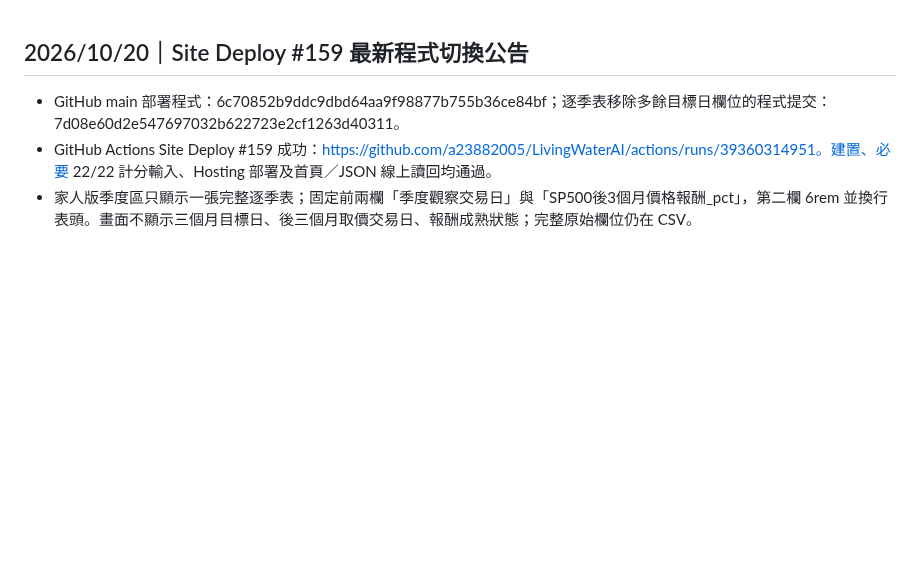
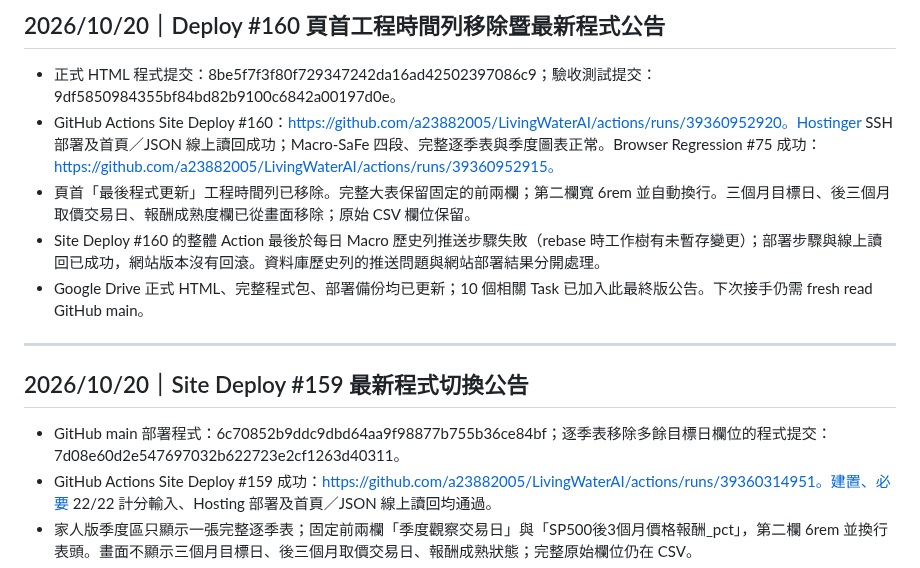
Before and after one commit to a23882005/LivingWaterAI, a Markdown page: 系統工程/總經V70/跨專案正式通知_V70-3-27.md, the part around the change. Rendered like a GitHub page; blank space fills up the shorter version.

Commit message:
docs(v703): notify linked tasks after deploy 160

```diff
--- a/系統工程/總經V70/跨專案正式通知_V70-3-27.md
+++ b/系統工程/總經V70/跨專案正式通知_V70-3-27.md
@@ -1,3 +1,13 @@
+## 2026/10/20｜Deploy #160 頁首工程時間列移除暨最新程式公告
+
+- 正式 HTML 程式提交：8be5f7f3f80f729347242da16ad42502397086c9；驗收測試提交：9df5850984355bf84bd82b9100c6842a00197d0e。
+- GitHub Actions Site Deploy #160：https://github.com/a23882005/LivingWaterAI/actions/runs/39360952920。Hostinger SSH 部署及首頁／JSON 線上讀回成功；Macro-SaFe 四段、完整逐季表與季度圖表正常。Browser Regression #75 成功：https://github.com/a23882005/LivingWaterAI/actions/runs/39360952915。
+- 頁首「最後程式更新」工程時間列已移除。完整大表保留固定的前兩欄；第二欄寬 6rem 並自動換行。三個月目標日、後三個月取價交易日、報酬成熟度欄已從畫面移除；原始 CSV 欄位保留。
+- Site Deploy #160 的整體 Action 最後於每日 Macro 歷史列推送步驟失敗（rebase 時工作樹有未暫存變更）；部署步驟與線上讀回已成功，網站版本沒有回滾。資料庫歷史列的推送問題與網站部署結果分開處理。
+- Google Drive 正式 HTML、完整程式包、部署備份均已更新；10 個相關 Task 已加入此最終版公告。下次接手仍需 fresh read GitHub main。
+
+---
+
 ## 2026/10/20｜Site Deploy #159 最新程式切換公告
 
 - GitHub main 部署程式：6c70852b9ddc9dbd64aa9f98877b755b36ce84bf；逐季表移除多餘目標日欄位的程式提交：7d08e60d2e547697032b622723e2cf1263d40311。
```
